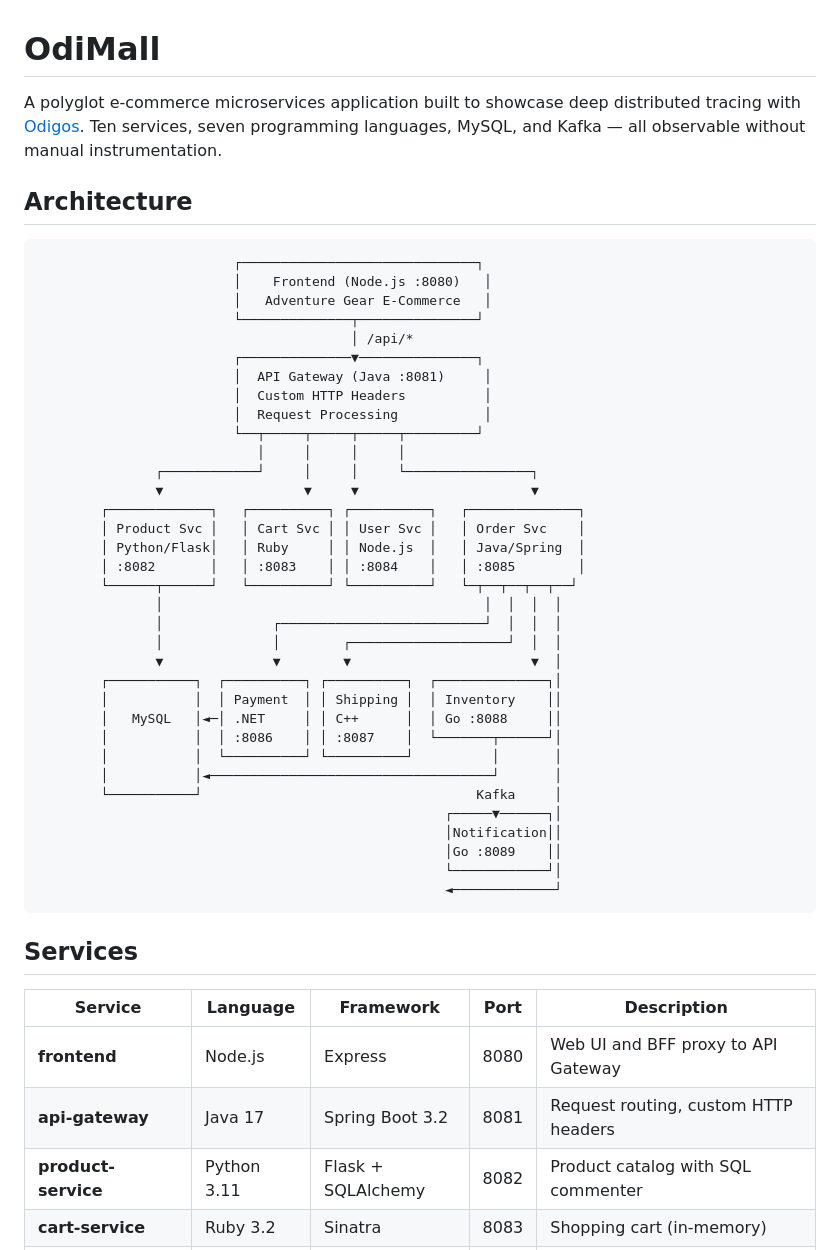
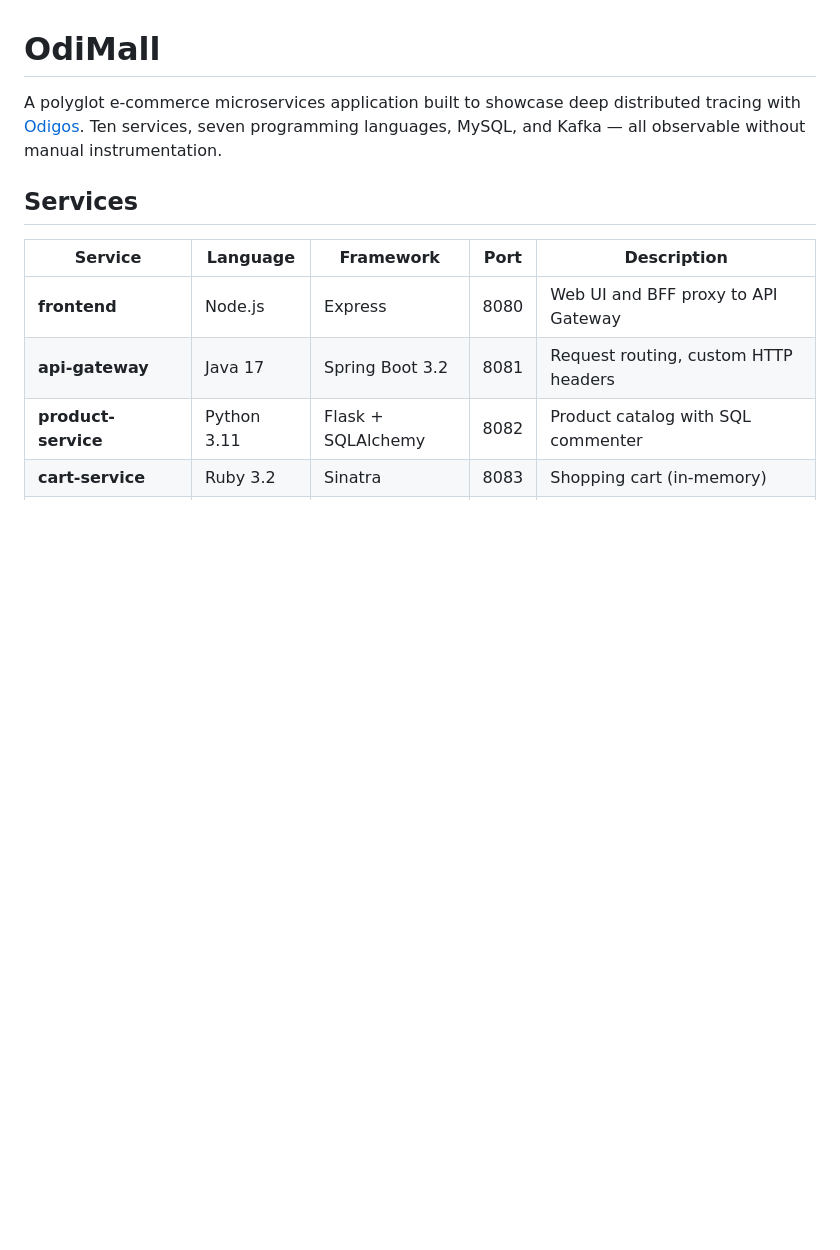
Before and after one commit to wesearle/odimall, a Markdown page: README.md, the part around the change. Drawn GitHub-style; blank space fills up the shorter version.

````diff
--- a/README.md
+++ b/README.md
@@ -1,45 +1,6 @@
 # OdiMall
 
 A polyglot e-commerce microservices application built to showcase deep distributed tracing with [Odigos](https://odigos.io). Ten services, seven programming languages, MySQL, and Kafka — all observable without manual instrumentation.
-
-## Architecture
-
-```
-                         ┌──────────────────────────────┐
-                         │    Frontend (Node.js :8080)   │
-                         │   Adventure Gear E-Commerce   │
-                         └──────────────┬───────────────┘
-                                        │ /api/*
-                         ┌──────────────▼───────────────┐
-                         │  API Gateway (Java :8081)     │
-                         │  Custom HTTP Headers          │
-                         │  Request Processing           │
-                         └──┬─────┬─────┬─────┬─────────┘
-                            │     │     │     │
-               ┌────────────┘     │     │     └────────────────┐
-               ▼                  ▼     ▼                      ▼
-        ┌─────────────┐   ┌──────────┐ ┌──────────┐   ┌──────────────┐
-        │ Product Svc │   │ Cart Svc │ │ User Svc │   │ Order Svc    │
-        │ Python/Flask│   │ Ruby     │ │ Node.js  │   │ Java/Spring  │
-        │ :8082       │   │ :8083    │ │ :8084    │   │ :8085        │
-        └──────┬──────┘   └──────────┘ └──────────┘   └─┬──┬──┬──┬──┘
-               │                                         │  │  │  │
-               │              ┌──────────────────────────┘  │  │  │
-               │              │        ┌────────────────────┘  │  │
-               ▼              ▼        ▼                       ▼  │
-        ┌───────────┐  ┌──────────┐ ┌──────────┐  ┌──────────────┐│
-        │           │  │ Payment  │ │ Shipping │  │ Inventory    ││
-        │   MySQL   │◄─│ .NET     │ │ C++      │  │ Go :8088     ││
-        │           │  │ :8086    │ │ :8087    │  └───────┬──────┘│
-        │           │  └──────────┘ └──────────┘          │       │
-        │           │◄────────────────────────────────────┘       │
-        └───────────┘                                   Kafka     │
-                                                    ┌─────▼──────┐│
-                                                    │Notification││
-                                                    │Go :8089    ││
-                                                    └────────────┘│
-                                                    ◄─────────────┘
-```
 
 ## Services
 
````
